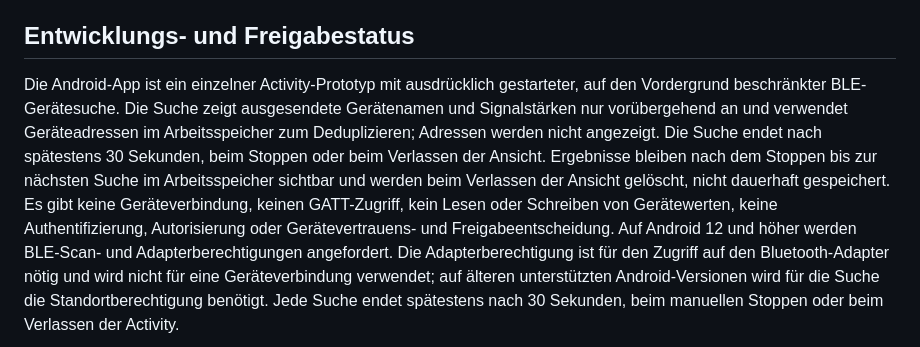
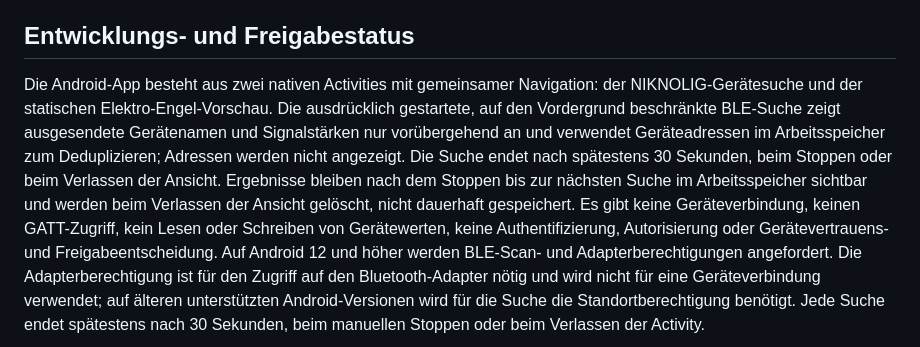
Before and after one commit to nikolausnold/NIKNOLIG, a Markdown page: README.md, the part around the change. Rendered like a GitHub page.

Commit message:
Clarify two-screen Android prototype
Co-authored-by: nikolausnold <339979236+nikolausnold@users.noreply.github.com>

```diff
--- a/README.md
+++ b/README.md
@@ -203,14 +203,15 @@ nicht erfunden oder als fertige Rechtsseiten ausgegeben.
 
 ## Entwicklungs- und Freigabestatus
 
-Die Android-App ist ein einzelner Activity-Prototyp mit ausdrücklich gestarteter,
-auf den Vordergrund beschränkter BLE-Gerätesuche. Die Suche zeigt ausgesendete
-Gerätenamen und Signalstärken nur vorübergehend an und verwendet Geräteadressen
-im Arbeitsspeicher zum Deduplizieren; Adressen werden nicht angezeigt. Die Suche endet nach
-spätestens 30 Sekunden, beim Stoppen oder beim Verlassen der Ansicht. Ergebnisse
-bleiben nach dem Stoppen bis zur nächsten Suche im Arbeitsspeicher sichtbar und
-werden beim Verlassen der Ansicht gelöscht, nicht dauerhaft gespeichert. Es gibt
-keine Geräteverbindung, keinen GATT-Zugriff,
+Die Android-App besteht aus zwei nativen Activities mit gemeinsamer Navigation:
+der NIKNOLIG-Gerätesuche und der statischen Elektro-Engel-Vorschau. Die ausdrücklich
+gestartete, auf den Vordergrund beschränkte BLE-Suche zeigt ausgesendete Gerätenamen
+und Signalstärken nur vorübergehend an und verwendet Geräteadressen im Arbeitsspeicher
+zum Deduplizieren; Adressen werden nicht angezeigt. Die Suche endet nach spätestens
+30 Sekunden, beim Stoppen oder beim Verlassen der Ansicht. Ergebnisse bleiben nach
+dem Stoppen bis zur nächsten Suche im Arbeitsspeicher sichtbar und werden beim
+Verlassen der Ansicht gelöscht, nicht dauerhaft gespeichert. Es gibt keine
+Geräteverbindung, keinen GATT-Zugriff,
 kein Lesen oder Schreiben von Gerätewerten, keine Authentifizierung, Autorisierung oder
 Gerätevertrauens- und Freigabeentscheidung. Auf Android 12 und höher werden
 BLE-Scan- und Adapterberechtigungen angefordert. Die Adapterberechtigung ist für
```
